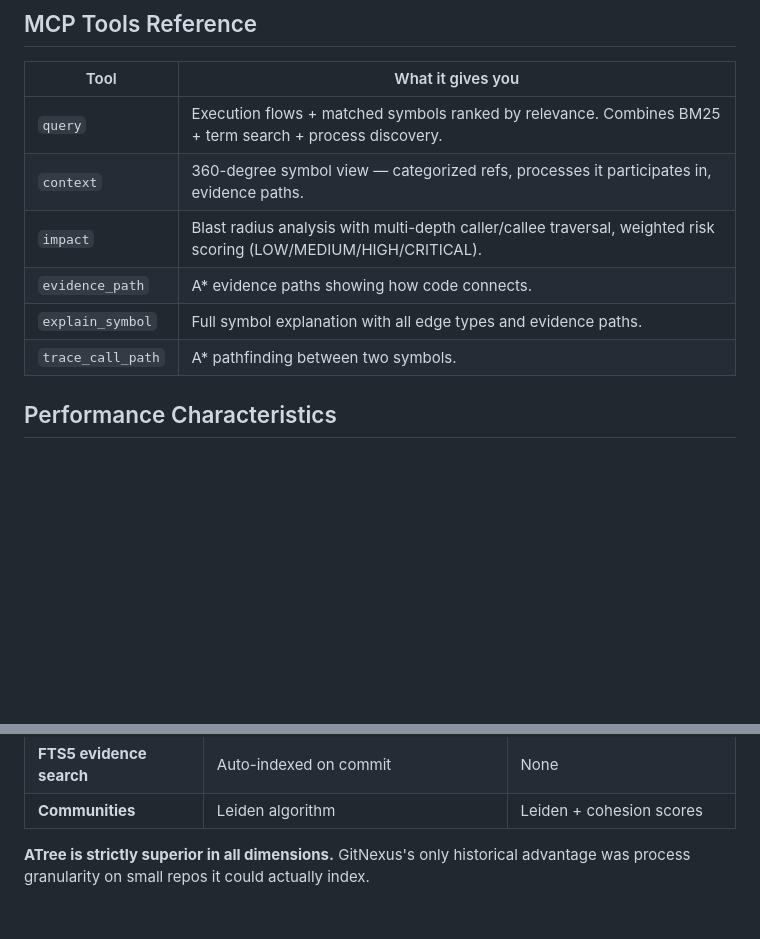
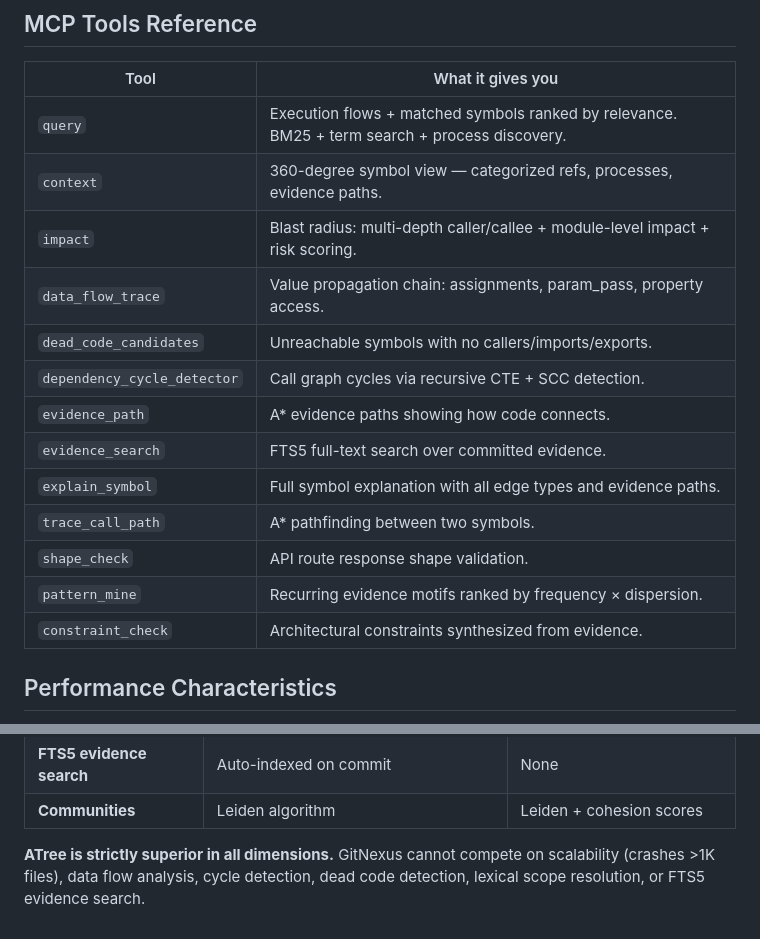
Before and after one commit to Unity-Lab-AI/ATree, a Markdown page: AGENTS.md, 2 parts joined by grey strips. Rendered like a GitHub page; blank space fills up the shorter version.

Commit message:
docs: update AGENTS.md with complete MCP tool reference
💘 Generated with Crush

Assisted-by: Crush:openrouter/owl-alpha

```diff
--- a/AGENTS.md
+++ b/AGENTS.md
@@ -21,12 +21,19 @@ This project is indexed by ATree's own semantic engine (3,248 symbols, 11,662 ed
 
 | Tool | What it gives you |
 |------|-------------------|
-| `query` | Execution flows + matched symbols ranked by relevance. Combines BM25 + term search + process discovery. |
-| `context` | 360-degree symbol view — categorized refs, processes it participates in, evidence paths. |
-| `impact` | Blast radius analysis with multi-depth caller/callee traversal, weighted risk scoring (LOW/MEDIUM/HIGH/CRITICAL). |
+| `query` | Execution flows + matched symbols ranked by relevance. BM25 + term search + process discovery. |
+| `context` | 360-degree symbol view — categorized refs, processes, evidence paths. |
+| `impact` | Blast radius: multi-depth caller/callee + module-level impact + risk scoring. |
+| `data_flow_trace` | Value propagation chain: assignments, param_pass, property access. |
+| `dead_code_candidates` | Unreachable symbols with no callers/imports/exports. |
+| `dependency_cycle_detector` | Call graph cycles via recursive CTE + SCC detection. |
 | `evidence_path` | A* evidence paths showing how code connects. |
+| `evidence_search` | FTS5 full-text search over committed evidence. |
 | `explain_symbol` | Full symbol explanation with all edge types and evidence paths. |
 | `trace_call_path` | A* pathfinding between two symbols. |
+| `shape_check` | API route response shape validation. |
+| `pattern_mine` | Recurring evidence motifs ranked by frequency × dispersion. |
+| `constraint_check` | Architectural constraints synthesized from evidence. |
 
 ## Performance Characteristics
 
@@ -55,5 +62,6 @@ ATree and GitNexus are both configured as MCP servers. Key differences:
 | **FTS5 evidence search** | Auto-indexed on commit | None |
 | **Communities** | Leiden algorithm | Leiden + cohesion scores |
 
-**ATree is strictly superior in all dimensions.** GitNexus's only historical
-advantage was process granularity on small repos it could actually index.
+**ATree is strictly superior in all dimensions.** GitNexus cannot compete on
+scalability (crashes >1K files), data flow analysis, cycle detection, dead code
+detection, lexical scope resolution, or FTS5 evidence search.
```
